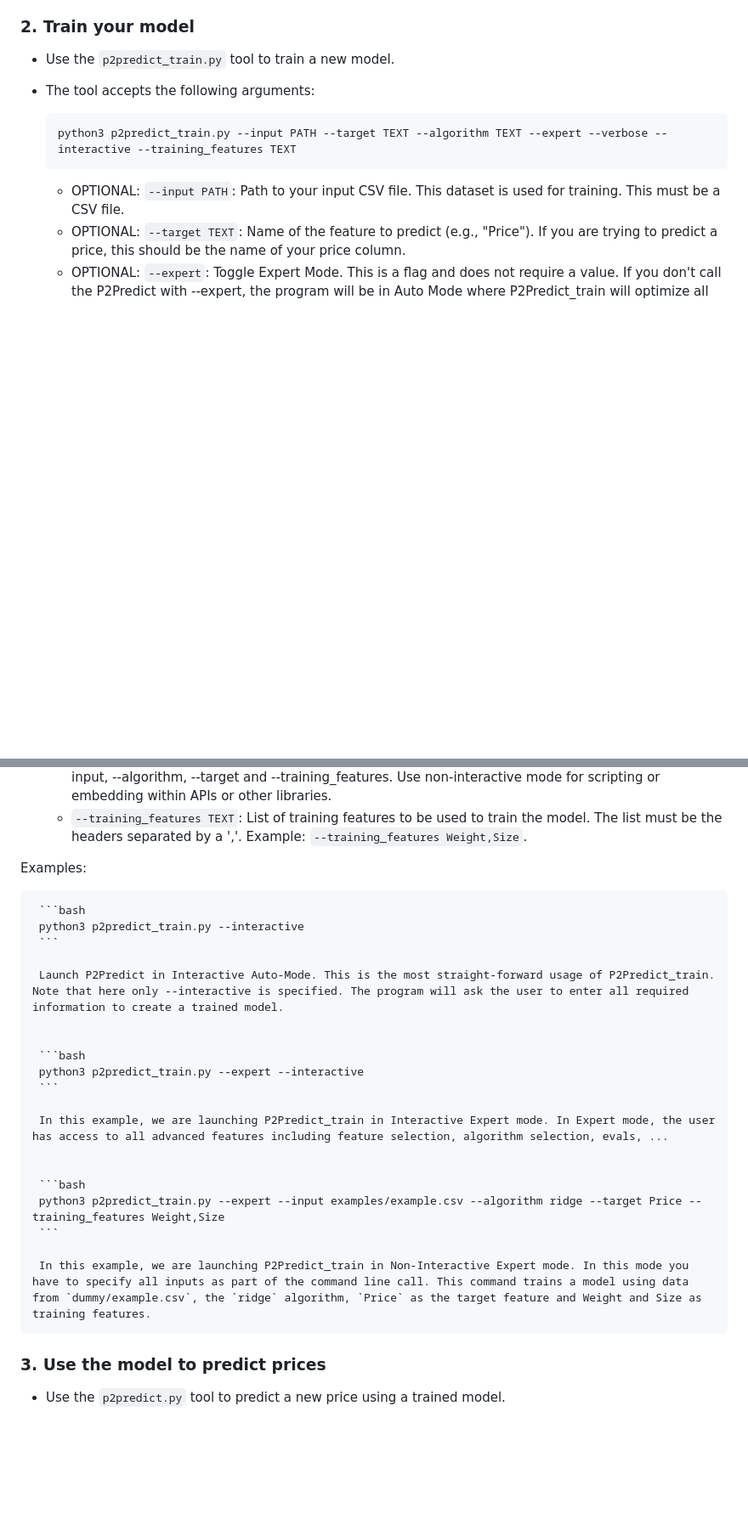
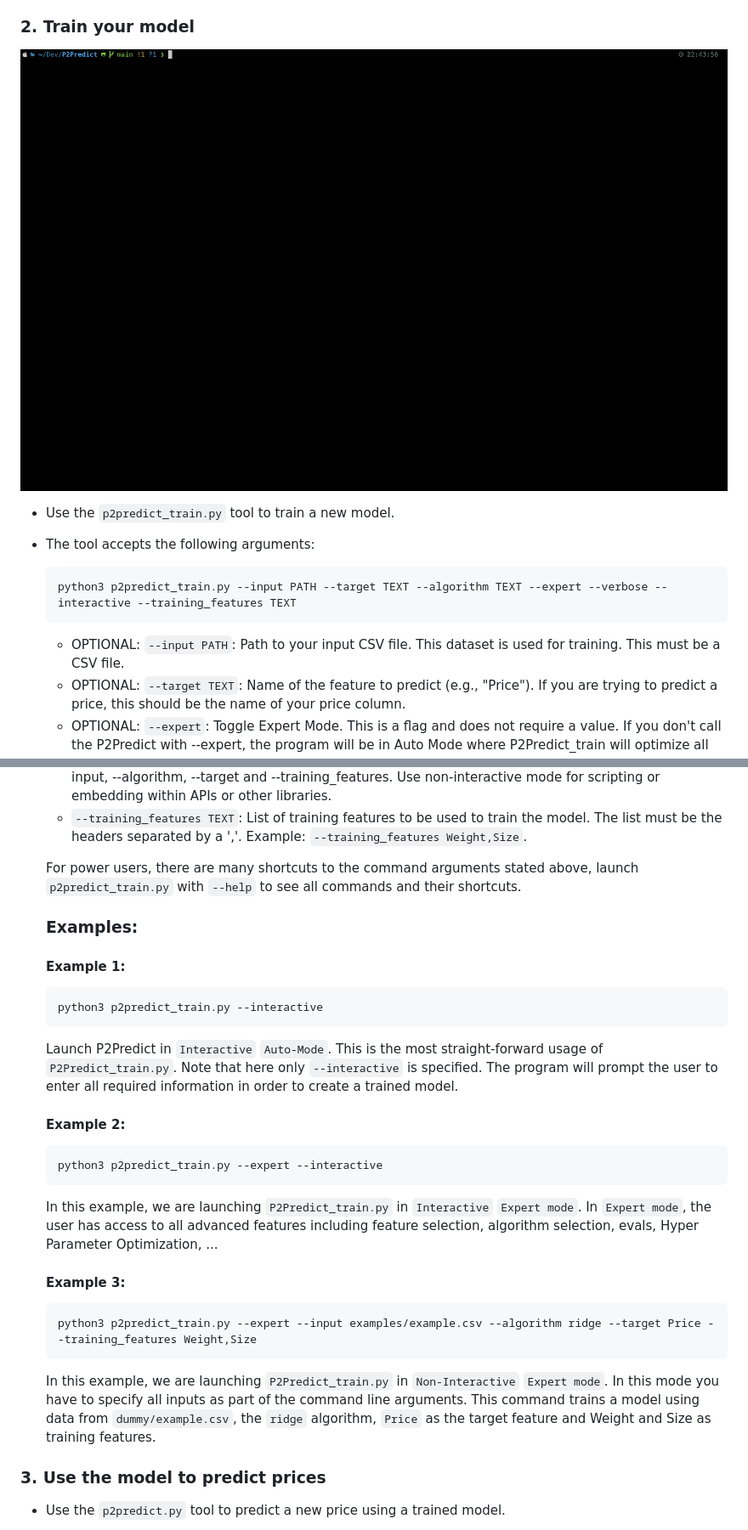
Before and after one commit to ahmed-khalil-hafsi/P2Predict, a Markdown page: README.md, 2 parts joined by grey strips. Shown: that part at 85% size. GitHub-like rendering; pictures changed too: documentation/p2predict_train.gif (added); blank space fills up the shorter version.

Commit message:
more README updates

````diff
--- a/README.md
+++ b/README.md
@@ -52,6 +52,7 @@ To use P2Predict, follow these steps:
    - Verify that numeric columns do not contain text.
 
 ### 2. Train your model
+   ![alt text](./documentation/p2predict_train.gif)
    - Use the `p2predict_train.py` tool to train a new model.
    - The tool accepts the following arguments:
 
@@ -66,28 +67,32 @@ To use P2Predict, follow these steps:
      - OPTIONAL: `--interactive`: This is a flag to activate interactive mode. This does not require a value. If this flag is not set, P2Predict will be in non-interactive mode. This means you have to specify the --input, --algorithm, --target and --training_features. Use non-interactive mode for scripting or embedding within APIs or other libraries.
      - `--training_features TEXT`: List of training features to be used to train the model. The list must be the headers separated by a ','. Example: `--training_features Weight,Size`.
 
+     For power users, there are many shortcuts to the command arguments stated above, launch `p2predict_train.py` with `--help` to see all commands and their shortcuts.
 
-   Examples:
+     ### Examples:
+
+     #### Example 1:
 
      ```bash
      python3 p2predict_train.py --interactive
      ```
 
-     Launch P2Predict in Interactive Auto-Mode. This is the most straight-forward usage of P2Predict_train. Note that here only --interactive is specified. The program will ask the user to enter all required information to create a trained model.
+     Launch P2Predict in `Interactive` `Auto-Mode`. This is the most straight-forward usage of `P2Predict_train.py`. Note that here only `--interactive` is specified. The program will prompt the user to enter all required information in order to create a trained model.
 
+     #### Example 2:
 
      ```bash
      python3 p2predict_train.py --expert --interactive
      ```
 
-     In this example, we are launching P2Predict_train in Interactive Expert mode. In Expert mode, the user has access to all advanced features including feature selection, algorithm selection, evals, ...
+     In this example, we are launching `P2Predict_train.py` in `Interactive` `Expert mode`. In `Expert mode`, the user has access to all advanced features including feature selection, algorithm selection, evals, Hyper Parameter Optimization, ...
 
-
+     #### Example 3:
      ```bash
      python3 p2predict_train.py --expert --input examples/example.csv --algorithm ridge --target Price --training_features Weight,Size
      ```
 
-     In this example, we are launching P2Predict_train in Non-Interactive Expert mode. In this mode you have to specify all inputs as part of the command line call. This command trains a model using data from `dummy/example.csv`, the `ridge` algorithm, `Price` as the target feature and Weight and Size as training features.
+     In this example, we are launching `P2Predict_train.py` in `Non-Interactive` `Expert mode`. In this mode you have to specify all inputs as part of the command line arguments. This command trains a model using data from `dummy/example.csv`, the `ridge` algorithm, `Price` as the target feature and Weight and Size as training features.
 
 
 ### 3. Use the model to predict prices
````
